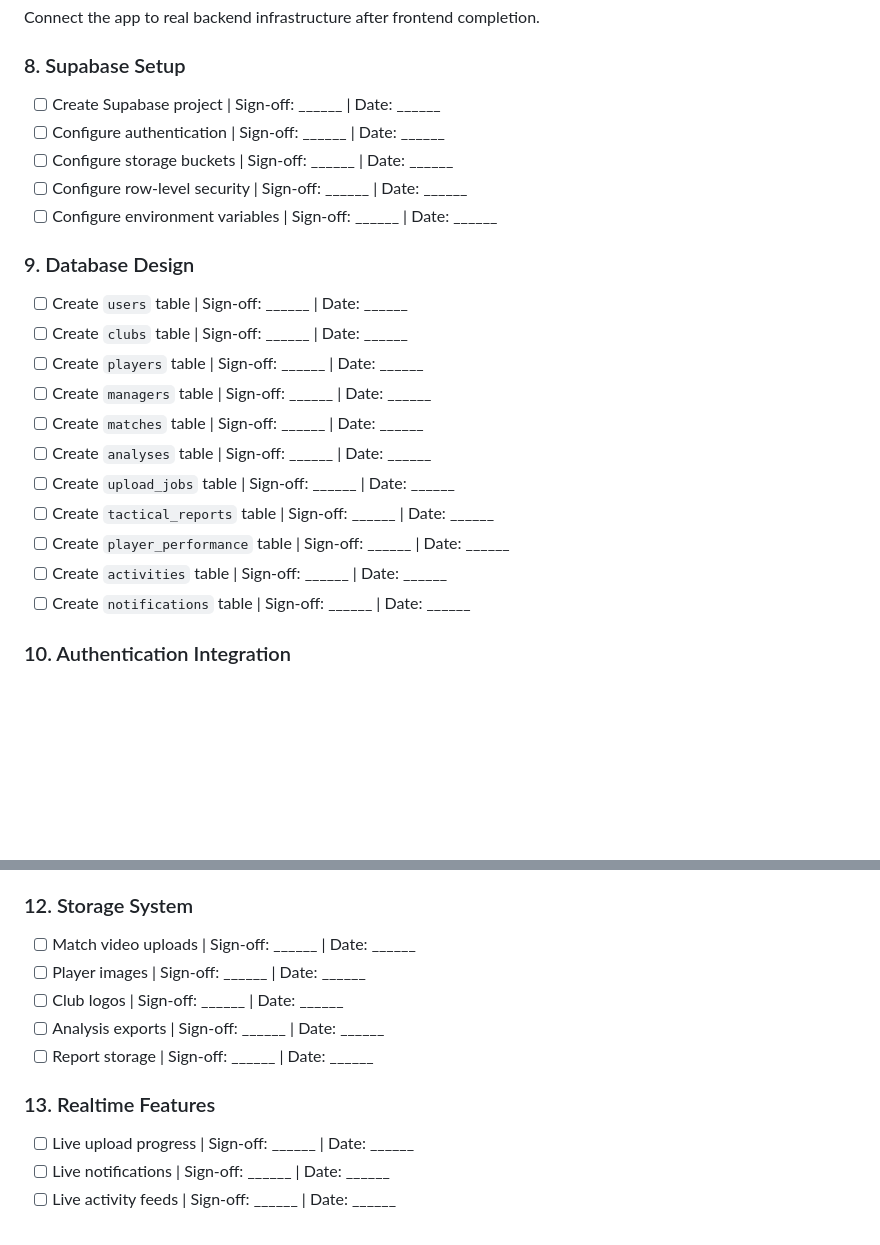
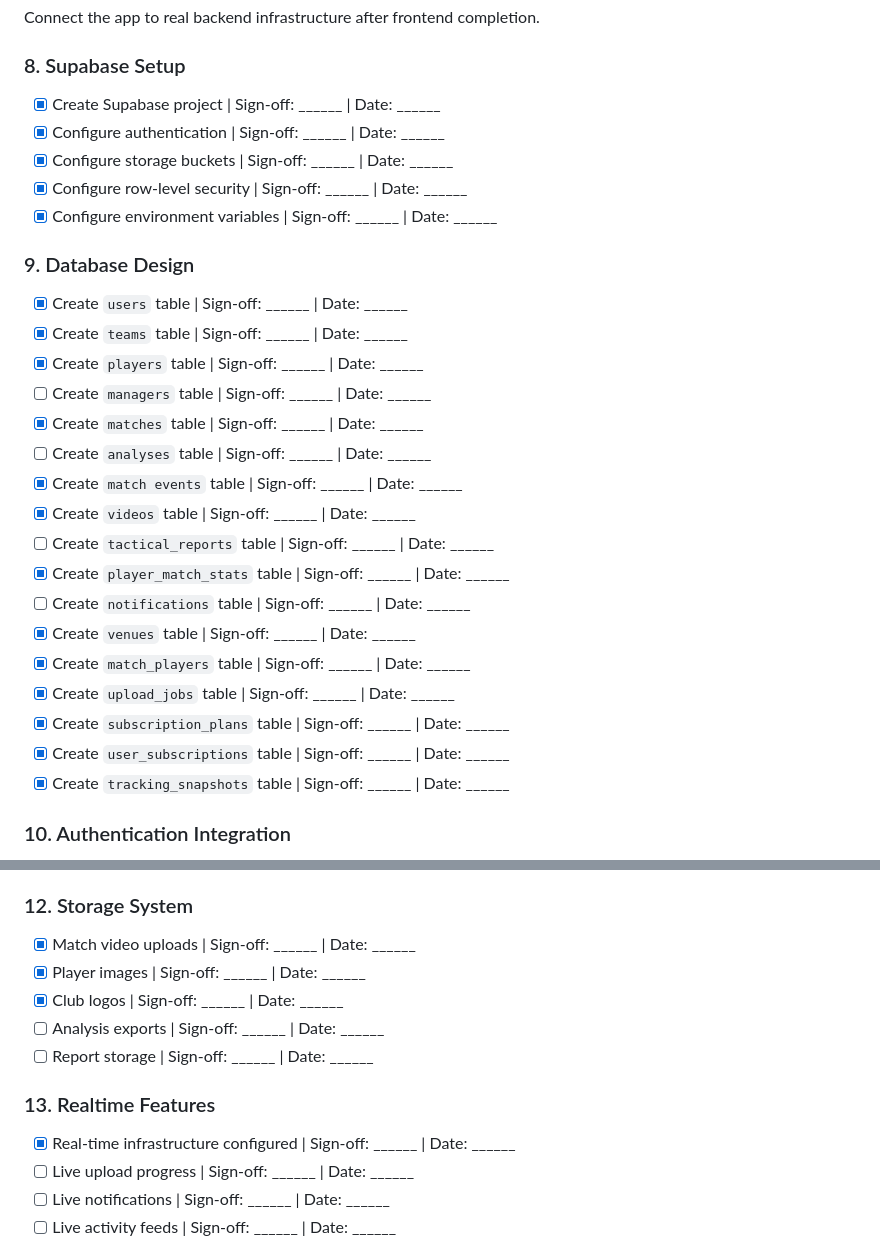
Before and after one commit to hesham-ashraf/Grad_Project_GOAL_SIGHT, a Markdown page: app/goal_sight/DEVELOPMENT_ROADMAP.md, 2 parts joined by grey strips. Drawn GitHub-style; blank space fills up the shorter version.

```diff
--- a/app/goal_sight/DEVELOPMENT_ROADMAP.md
+++ b/app/goal_sight/DEVELOPMENT_ROADMAP.md
@@ -367,25 +367,31 @@ Connect the app to real backend infrastructure after frontend completion.
 
 ### 8. Supabase Setup
 
-- [ ] Create Supabase project | Sign-off: ______ | Date: ______
-- [ ] Configure authentication | Sign-off: ______ | Date: ______
-- [ ] Configure storage buckets | Sign-off: ______ | Date: ______
-- [ ] Configure row-level security | Sign-off: ______ | Date: ______
-- [ ] Configure environment variables | Sign-off: ______ | Date: ______
+- [x] Create Supabase project | Sign-off: ______ | Date: ______
+- [x] Configure authentication | Sign-off: ______ | Date: ______
+- [x] Configure storage buckets | Sign-off: ______ | Date: ______
+- [x] Configure row-level security | Sign-off: ______ | Date: ______
+- [x] Configure environment variables | Sign-off: ______ | Date: ______
 
 ### 9. Database Design
 
-- [ ] Create `users` table | Sign-off: ______ | Date: ______
-- [ ] Create `clubs` table | Sign-off: ______ | Date: ______
-- [ ] Create `players` table | Sign-off: ______ | Date: ______
+- [x] Create `users` table | Sign-off: ______ | Date: ______
+- [x] Create `teams` table | Sign-off: ______ | Date: ______
+- [x] Create `players` table | Sign-off: ______ | Date: ______
 - [ ] Create `managers` table | Sign-off: ______ | Date: ______
-- [ ] Create `matches` table | Sign-off: ______ | Date: ______
+- [x] Create `matches` table | Sign-off: ______ | Date: ______
 - [ ] Create `analyses` table | Sign-off: ______ | Date: ______
-- [ ] Create `upload_jobs` table | Sign-off: ______ | Date: ______
+- [x] Create `match events` table | Sign-off: ______ | Date: ______
+- [x] Create `videos` table | Sign-off: ______ | Date: ______
 - [ ] Create `tactical_reports` table | Sign-off: ______ | Date: ______
-- [ ] Create `player_performance` table | Sign-off: ______ | Date: ______
-- [ ] Create `activities` table | Sign-off: ______ | Date: ______
+- [x] Create `player_match_stats` table | Sign-off: ______ | Date: ______
 - [ ] Create `notifications` table | Sign-off: ______ | Date: ______
+- [x] Create `venues` table | Sign-off: ______ | Date: ______
+- [x] Create `match_players` table | Sign-off: ______ | Date: ______
+- [x] Create `upload_jobs` table | Sign-off: ______ | Date: ______
+- [x] Create `subscription_plans` table | Sign-off: ______ | Date: ______
+- [x] Create `user_subscriptions` table | Sign-off: ______ | Date: ______
+- [x] Create `tracking_snapshots` table | Sign-off: ______ | Date: ______
 
 ### 10. Authentication Integration
 
@@ -407,14 +413,15 @@ Connect the app to real backend infrastructure after frontend completion.
 
 ### 12. Storage System
 
-- [ ] Match video uploads | Sign-off: ______ | Date: ______
-- [ ] Player images | Sign-off: ______ | Date: ______
-- [ ] Club logos | Sign-off: ______ | Date: ______
+- [x] Match video uploads | Sign-off: ______ | Date: ______
+- [x] Player images | Sign-off: ______ | Date: ______
+- [x] Club logos | Sign-off: ______ | Date: ______
 - [ ] Analysis exports | Sign-off: ______ | Date: ______
 - [ ] Report storage | Sign-off: ______ | Date: ______
 
 ### 13. Realtime Features
 
+- [x] Real-time infrastructure configured | Sign-off: ______ | Date: ______
 - [ ] Live upload progress | Sign-off: ______ | Date: ______
 - [ ] Live notifications | Sign-off: ______ | Date: ______
 - [ ] Live activity feeds | Sign-off: ______ | Date: ______
```
